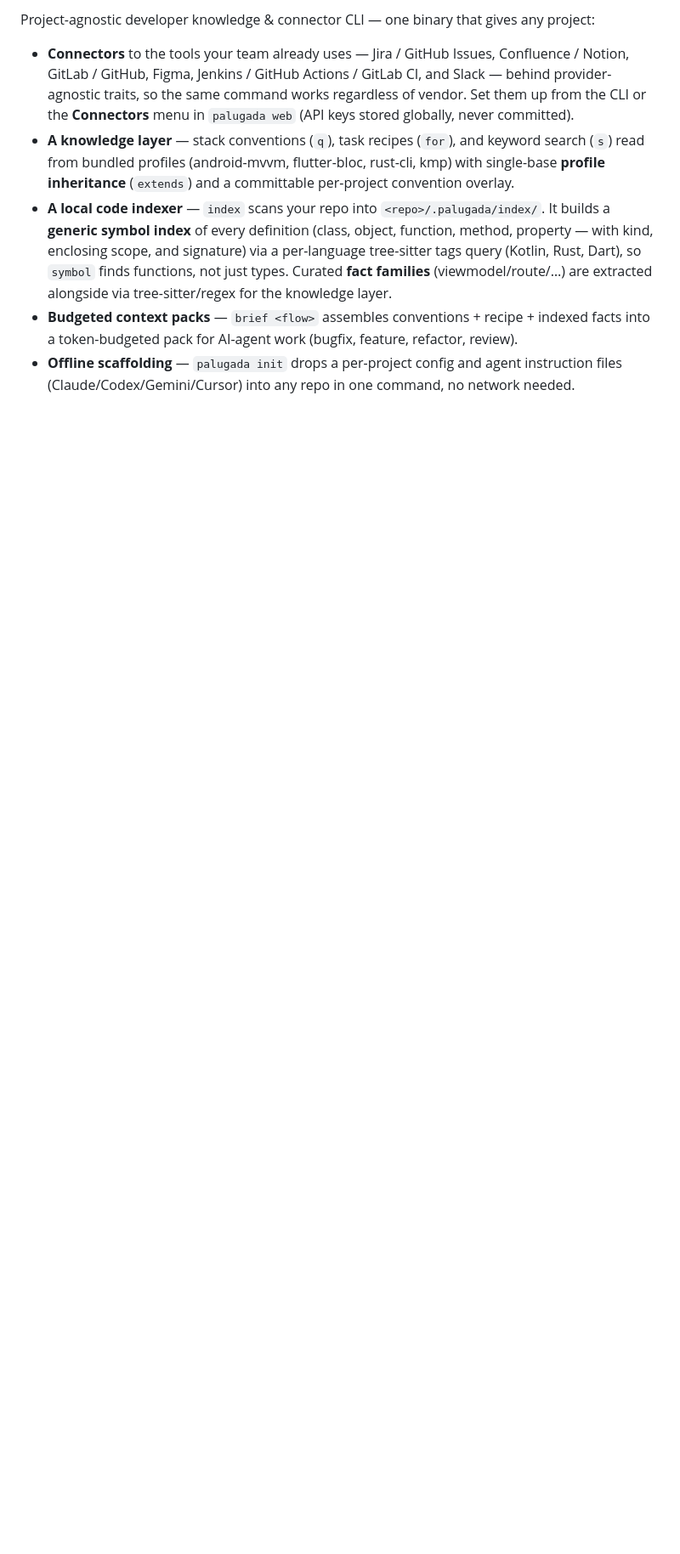
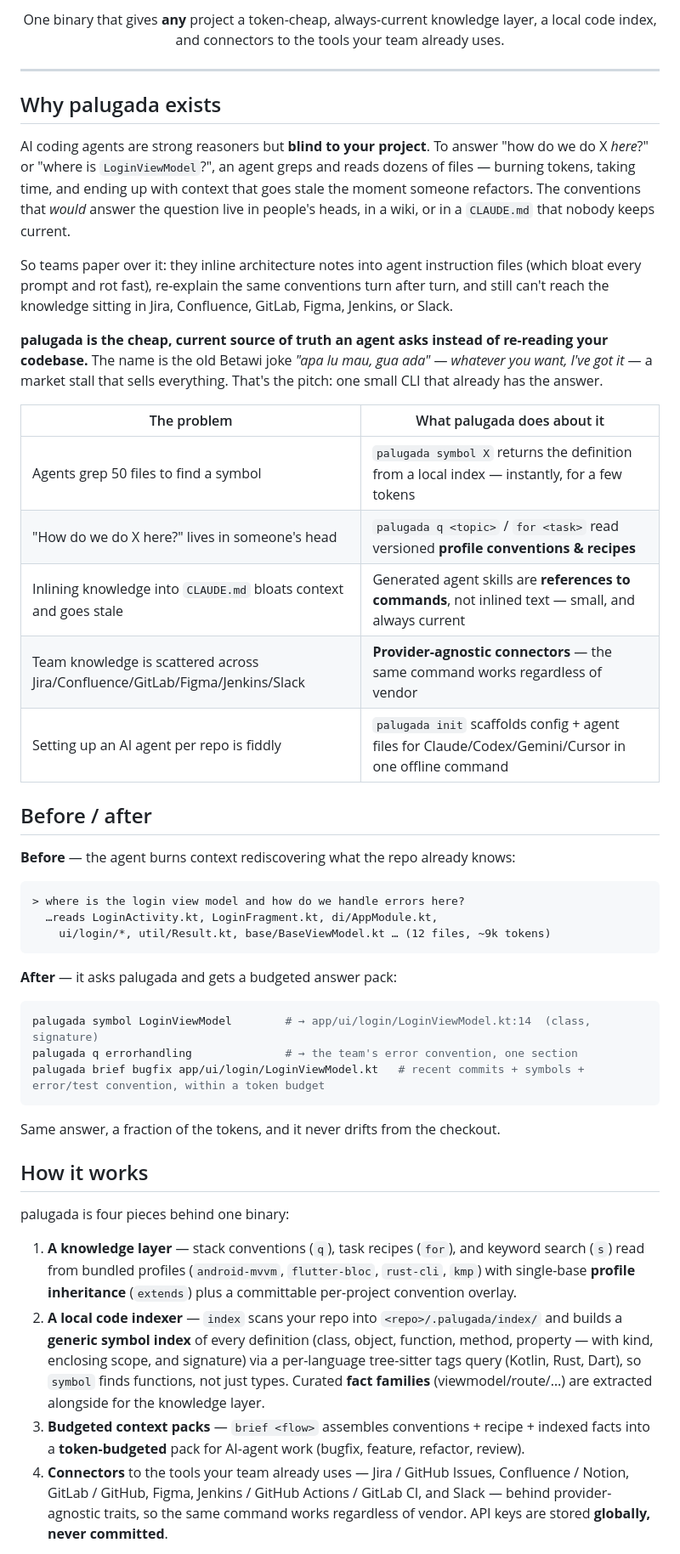
Before and after one commit to yudistirosaputro/palugada-cli, a Markdown page: README.md, the part around one of its changes. Shown at 85% size. Rendered like a GitHub page; blank space fills up the shorter version.

Commit message:
docs(readme): restyle in ponytail format with a "Why palugada exists" section
Lead with a centered header, tagline (the "apa lu mau, gua ada" name origin),
and badge row, then a dedicated problem→solution section explaining why
palugada exists and what it solves, plus a Before/After token-cost hook and a
"How it works" four-pillar overview. Keeps all real palugada reference content
(install, commands, knowledge layer, exec/doctor, web console, config, layout,
roadmap); drops ponytail-only sections that don't apply to us (benchmarks,
sponsors, star history).

Co-Authored-By: Claude Opus 4.8 (1M context) <noreply@anthropic.com>

````diff
--- a/README.md
+++ b/README.md
@@ -4,26 +13,77 @@
 
-Project-agnostic developer knowledge & connector CLI — one binary that gives
-any project:
+One binary that gives **any** project a token-cheap, always-current knowledge
+layer, a local code index, and connectors to the tools your team already uses.
 
-- **Connectors** to the tools your team already uses — Jira / GitHub Issues,
-  Confluence / Notion, GitLab / GitHub, Figma, Jenkins / GitHub Actions /
-  GitLab CI, and Slack — behind provider-agnostic traits, so the same command
-  works regardless of vendor. Set them up from the CLI or the **Connectors**
-  menu in `palugada web` (API keys stored globally, never committed).
-- **A knowledge layer** — stack conventions (`q`), task recipes (`for`), and
-  keyword search (`s`) read from bundled profiles (android-mvvm, flutter-bloc,
-  rust-cli, kmp) with single-base **profile inheritance** (`extends`) and a
-  committable per-project convention overlay.
-- **A local code indexer** — `index` scans your repo into
-  `<repo>/.palugada/index/`. It builds a **generic symbol index** of every
-  definition (class, object, function, method, property — with kind, enclosing
-  scope, and signature) via a per-language tree-sitter tags query (Kotlin, Rust,
-  Dart), so `symbol` finds functions, not just types. Curated **fact families**
-  (viewmodel/route/…) are extracted alongside via tree-sitter/regex for the
-  knowledge layer.
-- **Budgeted context packs** — `brief <flow>` assembles conventions + recipe +
-  indexed facts into a token-budgeted pack for AI-agent work (bugfix, feature,
-  refactor, review).
-- **Offline scaffolding** — `palugada init` drops a per-project config and
-  agent instruction files (Claude/Codex/Gemini/Cursor) into any repo in one
-  command, no network needed.
+</div>
+
+---
+
+## Why palugada exists
+
+AI coding agents are strong reasoners but **blind to your project**. To answer
+"how do we do X *here*?" or "where is `LoginViewModel`?", an agent greps and
+reads dozens of files — burning tokens, taking time, and ending up with context
+that goes stale the moment someone refactors. The conventions that *would*
+answer the question live in people's heads, in a wiki, or in a `CLAUDE.md` that
+nobody keeps current.
+
+So teams paper over it: they inline architecture notes into agent instruction
+files (which bloat every prompt and rot fast), re-explain the same conventions
+turn after turn, and still can't reach the knowledge sitting in Jira,
+Confluence, GitLab, Figma, Jenkins, or Slack.
+
+**palugada is the cheap, current source of truth an agent asks instead of
+re-reading your codebase.** The name is the old Betawi joke *"apa lu mau, gua
+ada"* — *whatever you want, I've got it* — a market stall that sells everything.
+That's the pitch: one small CLI that already has the answer.
+
+| The problem | What palugada does about it |
+|---|---|
+| Agents grep 50 files to find a symbol | `palugada symbol X` returns the definition from a local index — instantly, for a few tokens |
+| "How do we do X here?" lives in someone's head | `palugada q <topic>` / `for <task>` read versioned **profile conventions & recipes** |
+| Inlining knowledge into `CLAUDE.md` bloats context and goes stale | Generated agent skills are **references to commands**, not inlined text — small, and always current |
+| Team knowledge is scattered across Jira/Confluence/GitLab/Figma/Jenkins/Slack | **Provider-agnostic connectors** — the same command works regardless of vendor |
+| Setting up an AI agent per repo is fiddly | `palugada init` scaffolds config + agent files for Claude/Codex/Gemini/Cursor in one offline command |
+
+## Before / after
+
+**Before** — the agent burns context rediscovering what the repo already knows:
+
+```
+> where is the login view model and how do we handle errors here?
+  …reads LoginActivity.kt, LoginFragment.kt, di/AppModule.kt,
+    ui/login/*, util/Result.kt, base/BaseViewModel.kt … (12 files, ~9k tokens)
+```
+
+**After** — it asks palugada and gets a budgeted answer pack:
+
+```bash
+palugada symbol LoginViewModel        # → app/ui/login/LoginViewModel.kt:14  (class, signature)
+palugada q errorhandling              # → the team's error convention, one section
+palugada brief bugfix app/ui/login/LoginViewModel.kt   # recent commits + symbols + error/test convention, within a token budget
+```
+
+Same answer, a fraction of the tokens, and it never drifts from the checkout.
+
+## How it works
+
+palugada is four pieces behind one binary:
+
+1. **A knowledge layer** — stack conventions (`q`), task recipes (`for`), and
+   keyword search (`s`) read from bundled profiles (`android-mvvm`,
+   `flutter-bloc`, `rust-cli`, `kmp`) with single-base **profile inheritance**
+   (`extends`) plus a committable per-project convention overlay.
+2. **A local code indexer** — `index` scans your repo into
+   `<repo>/.palugada/index/` and builds a **generic symbol index** of every
+   definition (class, object, function, method, property — with kind, enclosing
+   scope, and signature) via a per-language tree-sitter tags query (Kotlin,
+   Rust, Dart), so `symbol` finds functions, not just types. Curated **fact
+   families** (viewmodel/route/…) are extracted alongside for the knowledge layer.
+3. **Budgeted context packs** — `brief <flow>` assembles conventions + recipe +
+   indexed facts into a **token-budgeted** pack for AI-agent work (bugfix,
+   feature, refactor, review).
+4. **Connectors** to the tools your team already uses — Jira / GitHub Issues,
+   Confluence / Notion, GitLab / GitHub, Figma, Jenkins / GitHub Actions /
+   GitLab CI, and Slack — behind provider-agnostic traits, so the same command
+   works regardless of vendor. API keys are stored **globally, never committed**.
+
````
Also changed, not shown: other parts of README.md (+22 -32 lines).
